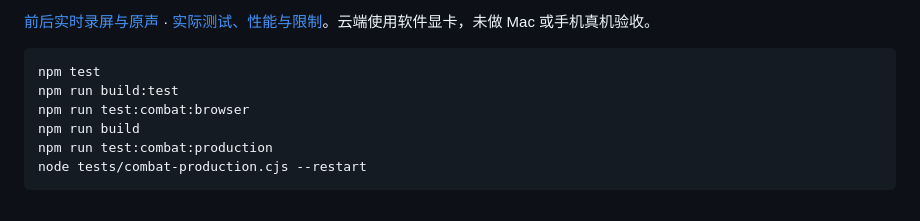
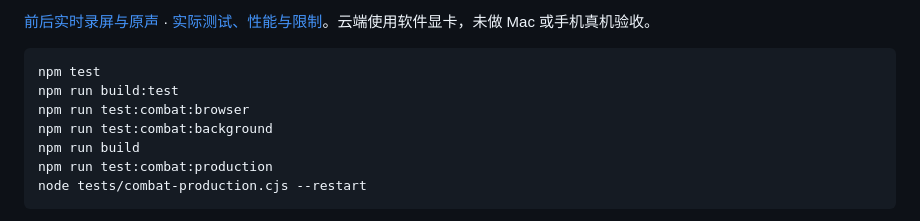
Before and after one commit to suducat/shadow-king, a Markdown page: README.md, the part around the change. Rendered like a GitHub page.

```diff
--- a/README.md
+++ b/README.md
@@ -47,6 +47,7 @@ npm run preview
 npm test
 npm run build:test
 npm run test:combat:browser
+npm run test:combat:background
 npm run build
 npm run test:combat:production
 node tests/combat-production.cjs --restart
```
Also changed, not shown: docs/v0.7/REPORT.md (+14 -0 lines), docs/v0.7/live-desktop.png (added), docs/v0.7/live-mobile.png (added), 5 other files.
